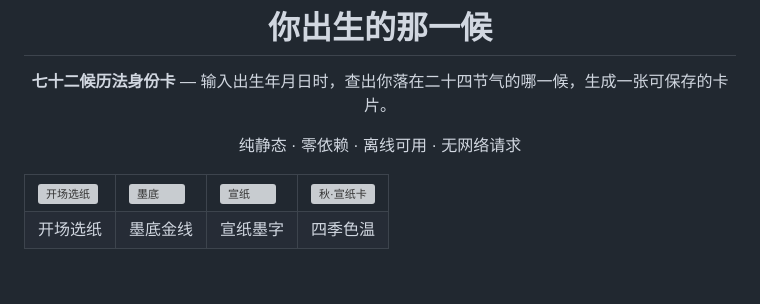
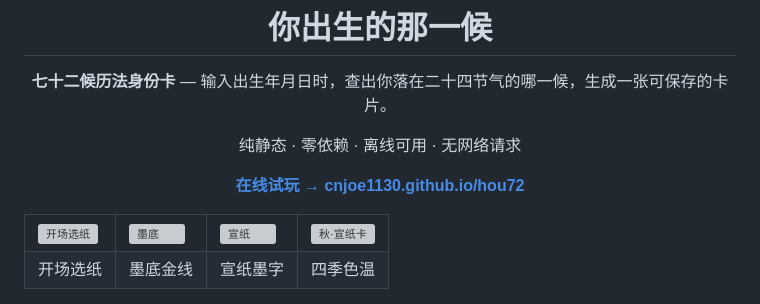
Before and after one commit to cnjoe1130/hou72, a Markdown page: README.md, the part around the change. Drawn GitHub-style; blank space fills up the shorter version; grey boxes are pictures that could not be loaded.

Commit message:
README 补在线试玩链接

```diff
--- a/README.md
+++ b/README.md
@@ -5,6 +5,8 @@
 **七十二候历法身份卡** — 输入出生年月日时，查出你落在二十四节气的哪一候，生成一张可保存的卡片。
 
 纯静态 · 零依赖 · 离线可用 · 无网络请求
+
+**[在线试玩 → cnjoe1130.github.io/hou72](https://cnjoe1130.github.io/hou72/)**
 
 </div>
 
```
